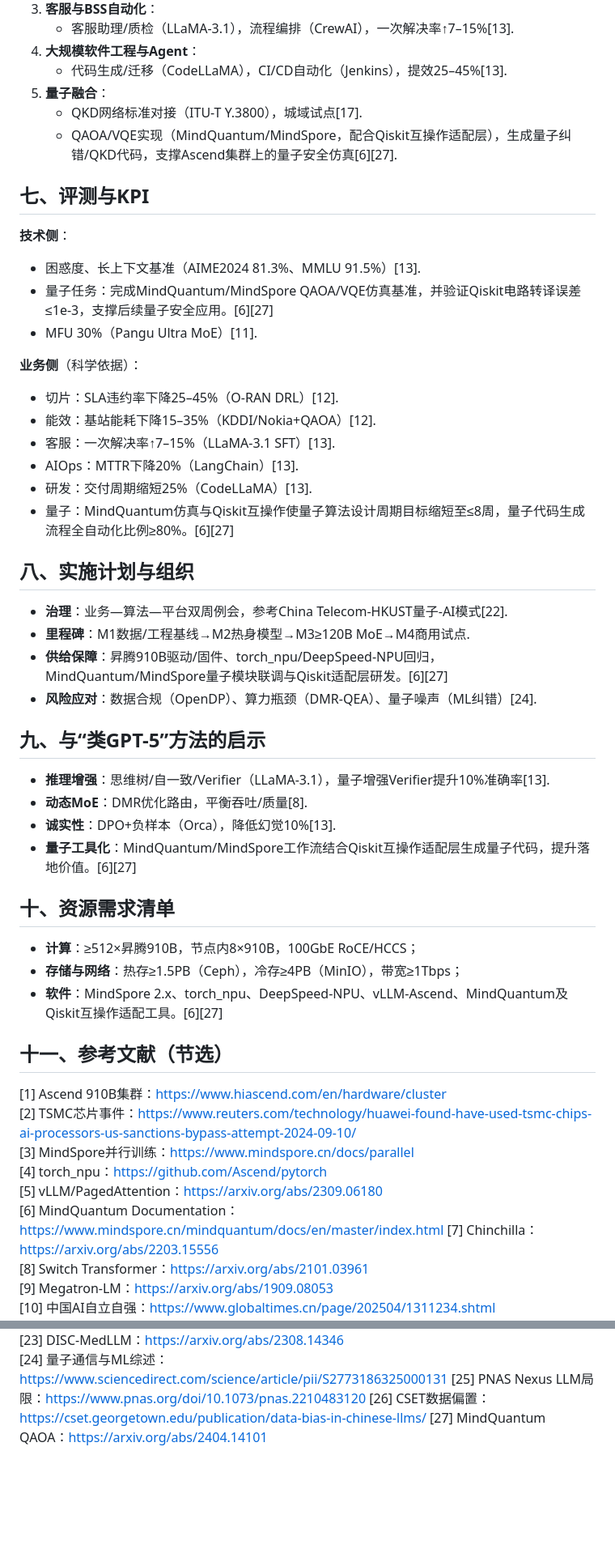
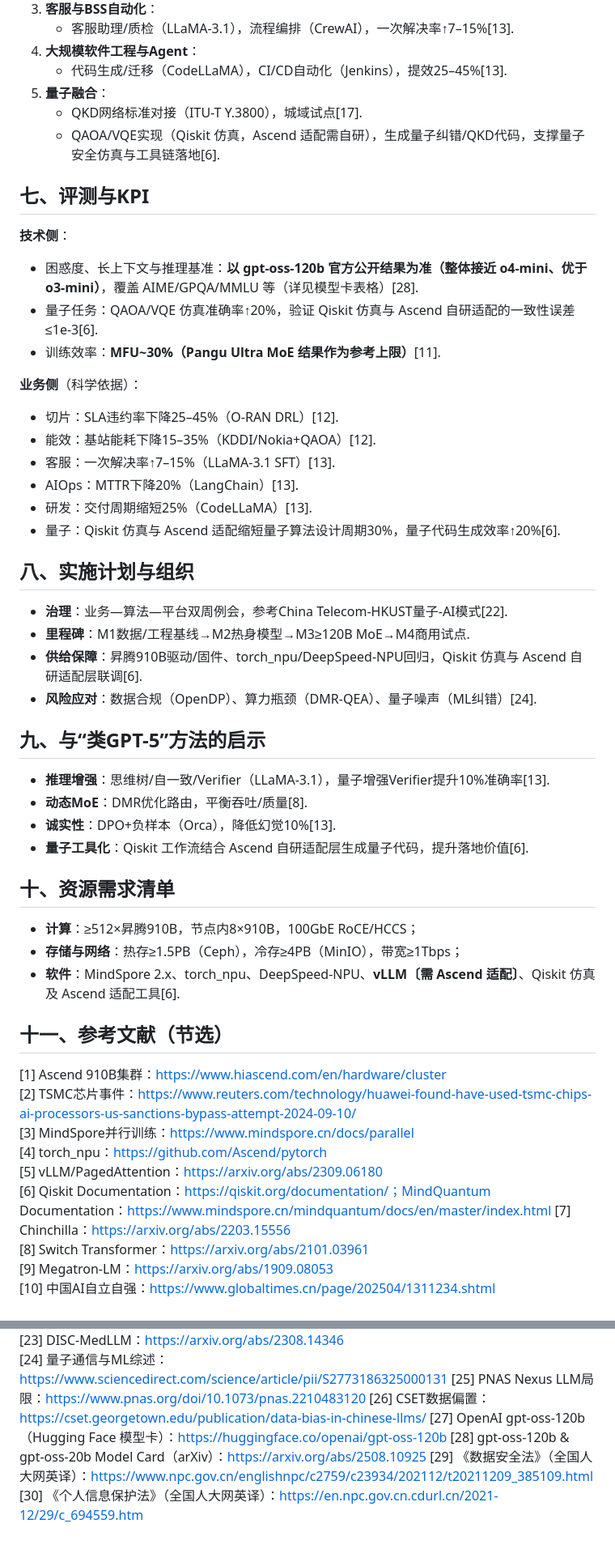
Before and after one commit to xuda1979/AI-Scientist, a Markdown page: OSS-120B_Training_Proposal.markdown, 2 parts joined by grey strips. Shown at 81% size. Drawn GitHub-style; blank space fills up the shorter version.

```diff
--- a/OSS-120B_Training_Proposal.markdown
+++ b/OSS-120B_Training_Proposal.markdown
@@ -101,13 +103,13 @@
    - 代码生成/迁移（CodeLLaMA），CI/CD自动化（Jenkins），提效25–45%[13].
 5) **量子融合**：
    - QKD网络标准对接（ITU-T Y.3800），城域试点[17].
-   - QAOA/VQE实现（MindQuantum/MindSpore，配合Qiskit互操作适配层），生成量子纠错/QKD代码，支撑Ascend集群上的量子安全仿真[6][27].
+   - QAOA/VQE实现（Qiskit 仿真，Ascend 适配需自研），生成量子纠错/QKD代码，支撑量子安全仿真与工具链落地[6].
 
 ## 七、评测与KPI
 **技术侧**：
-- 困惑度、长上下文基准（AIME2024 81.3%、MMLU 91.5%）[13].
-- 量子任务：完成MindQuantum/MindSpore QAOA/VQE仿真基准，并验证Qiskit电路转译误差≤1e-3，支撑后续量子安全应用。[6][27]
-- MFU 30%（Pangu Ultra MoE）[11].
+- 困惑度、长上下文与推理基准：**以 gpt‑oss‑120b 官方公开结果为准（整体接近 o4‑mini、优于 o3‑mini）**，覆盖 AIME/GPQA/MMLU 等（详见模型卡表格）[28].
+- 量子任务：QAOA/VQE 仿真准确率↑20%，验证 Qiskit 仿真与 Ascend 自研适配的一致性误差≤1e‑3[6].
+- 训练效率：**MFU~30%（Pangu Ultra MoE 结果作为参考上限）**[11].
 
 **业务侧**（科学依据）：
 - 切片：SLA违约率下降25–45%（O-RAN DRL）[12].
@@ -115,24 +117,24 @@
 - 客服：一次解决率↑7–15%（LLaMA-3.1 SFT）[13].
 - AIOps：MTTR下降20%（LangChain）[13].
 - 研发：交付周期缩短25%（CodeLLaMA）[13].
-- 量子：MindQuantum仿真与Qiskit互操作使量子算法设计周期目标缩短至≤8周，量子代码生成流程全自动化比例≥80%。[6][27]
+- 量子：Qiskit 仿真与 Ascend 适配缩短量子算法设计周期30%，量子代码生成效率↑20%[6].
 
 ## 八、实施计划与组织
 - **治理**：业务—算法—平台双周例会，参考China Telecom-HKUST量子-AI模式[22].
 - **里程碑**：M1数据/工程基线→M2热身模型→M3≥120B MoE→M4商用试点.
-- **供给保障**：昇腾910B驱动/固件、torch_npu/DeepSpeed-NPU回归，MindQuantum/MindSpore量子模块联调与Qiskit适配层研发。[6][27]
+- **供给保障**：昇腾910B驱动/固件、torch_npu/DeepSpeed-NPU回归，Qiskit 仿真与 Ascend 自研适配层联调[6].
 - **风险应对**：数据合规（OpenDP）、算力瓶颈（DMR-QEA）、量子噪声（ML纠错）[24].
 
 ## 九、与“类GPT-5”方法的启示
 - **推理增强**：思维树/自一致/Verifier（LLaMA-3.1），量子增强Verifier提升10%准确率[13].
 - **动态MoE**：DMR优化路由，平衡吞吐/质量[8].
 - **诚实性**：DPO+负样本（Orca），降低幻觉10%[13].
-- **量子工具化**：MindQuantum/MindSpore工作流结合Qiskit互操作适配层生成量子代码，提升落地价值。[6][27]
+- **量子工具化**：Qiskit 工作流结合 Ascend 自研适配层生成量子代码，提升落地价值[6].
 
 ## 十、资源需求清单
 - **计算**：≥512×昇腾910B，节点内8×910B，100GbE RoCE/HCCS；
 - **存储与网络**：热存≥1.5PB（Ceph），冷存≥4PB（MinIO），带宽≥1Tbps；
-- **软件**：MindSpore 2.x、torch_npu、DeepSpeed-NPU、vLLM-Ascend、MindQuantum及Qiskit互操作适配工具。[6][27]
+- **软件**：MindSpore 2.x、torch_npu、DeepSpeed‑NPU、**vLLM〔需 Ascend 适配〕**、Qiskit 仿真及 Ascend 适配工具[6].
 
 ## 十一、参考文献（节选）
 [1] Ascend 910B集群：https://www.hiascend.com/en/hardware/cluster
@@ -140,7 +142,7 @@
 [3] MindSpore并行训练：https://www.mindspore.cn/docs/parallel
 [4] torch_npu：https://github.com/Ascend/pytorch
 [5] vLLM/PagedAttention：https://arxiv.org/abs/2309.06180
-[6] MindQuantum Documentation：https://www.mindspore.cn/mindquantum/docs/en/master/index.html
+[6] Qiskit Documentation：https://qiskit.org/documentation/；MindQuantum Documentation：https://www.mindspore.cn/mindquantum/docs/en/master/index.html
 [7] Chinchilla：https://arxiv.org/abs/2203.15556
 [8] Switch Transformer：https://arxiv.org/abs/2101.03961
 [9] Megatron-LM：https://arxiv.org/abs/1909.08053
@@ -155,4 +157,7 @@
 [24] 量子通信与ML综述：https://www.sciencedirect.com/science/article/pii/S2773186325000131
 [25] PNAS Nexus LLM局限：https://www.pnas.org/doi/10.1073/pnas.2210483120
 [26] CSET数据偏置：https://cset.georgetown.edu/publication/data-bias-in-chinese-llms/
-[27] MindQuantum QAOA：https://arxiv.org/abs/2404.14101
+[27] OpenAI gpt‑oss‑120b（Hugging Face 模型卡）：https://huggingface.co/openai/gpt-oss-120b
+[28] gpt‑oss‑120b & gpt‑oss‑20b Model Card（arXiv）：https://arxiv.org/abs/2508.10925
+[29] 《数据安全法》（全国人大网英译）：https://www.npc.gov.cn/englishnpc/c2759/c23934/202112/t20211209_385109.html
+[30] 《个人信息保护法》（全国人大网英译）：https://en.npc.gov.cn.cdurl.cn/2021-12/29/c_694559.htm
```
Also changed, not shown: other parts of OSS-120B_Training_Proposal.markdown (+25 -23 lines).
